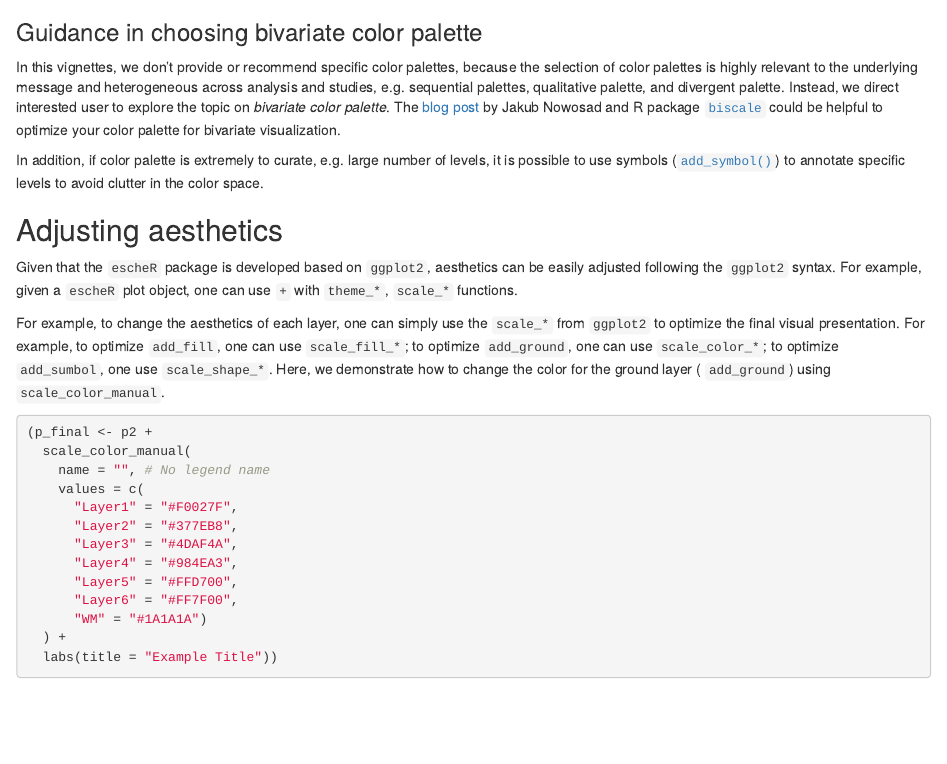
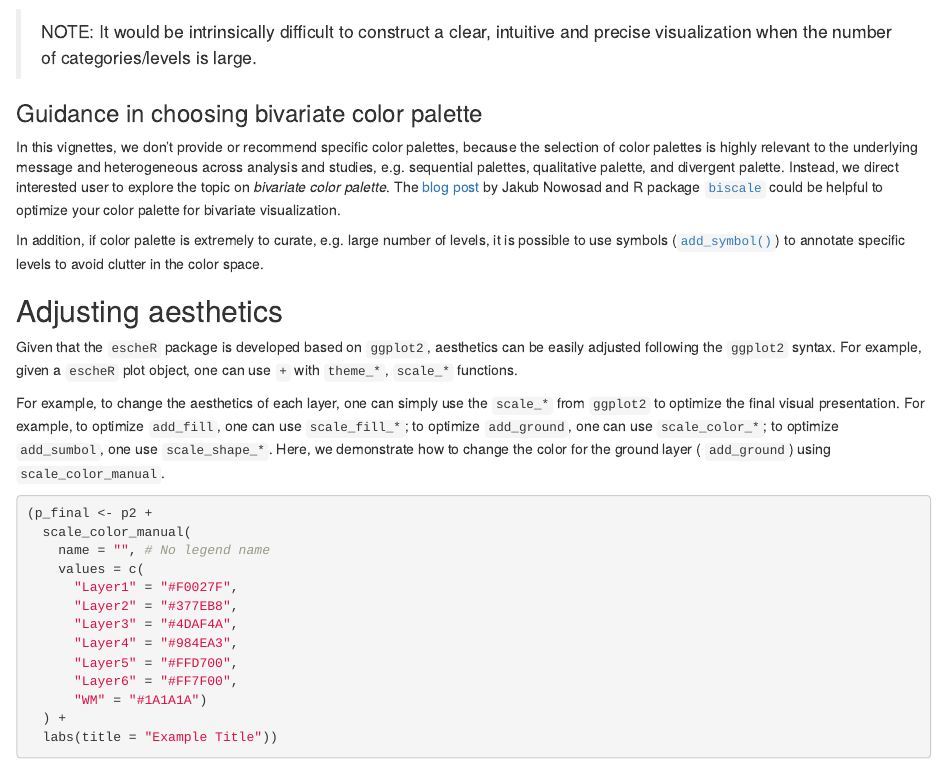
Before and after one commit to boyiguo1/escheR, an R Markdown document (vignettes/SRT_eg.Rmd): the page in a window 1100 px wide, from 4140 px down. Rendered offline with R 4.5, knitr and Pandoc, with nearby package versions; drawn as R Markdown's standard HTML page in place of the format the file asks for; some code elsewhere in the file could not run offline.

Commit message:
adding warning message.

````diff
--- a/vignettes/SRT_eg.Rmd
+++ b/vignettes/SRT_eg.Rmd
@@ -189,12 +189,17 @@ make_escheR(spe) |>
   )
 ```
 
+> NOTE: It would be intrinsically difficult to construct a clear, intuitive and precise visualization when the number of categories/levels is large.
+
+
 ### Guidance in choosing bivariate color palette
 
 In this vignettes, we don't provide or recommend specific color palettes, because the selection of color palettes is highly relevant to the underlying message and heterogeneous across analysis and studies, e.g. sequential palettes, qualitative palette, and divergent palette. Instead, we direct interested user to explore the topic on _bivariate color palette_. The [blog post](https://jakubnowosad.com/posts/2020-08-25-cbc-bp2/) by Jakub Nowosad and R package [`biscale`](https://cran.r-project.org/web/packages/biscale/vignettes/bivariate_palettes.html) could be helpful to optimize your color palette for bivariate visualization.
 
 
 In addition, if color palette is extremely to curate, e.g. large number of levels, it is possible to use symbols ([`add_symbol()`](##Adding-layers)) to annotate specific levels to avoid clutter in the color space.
+
+
 
 ## Adjusting aesthetics
 Given that the `escheR` package is developed based on `ggplot2`, aesthetics can be easily adjusted following the `ggplot2` syntax. For example, given a `escheR` plot object, one can use `+` with `theme_*`, `scale_*` functions.
````
